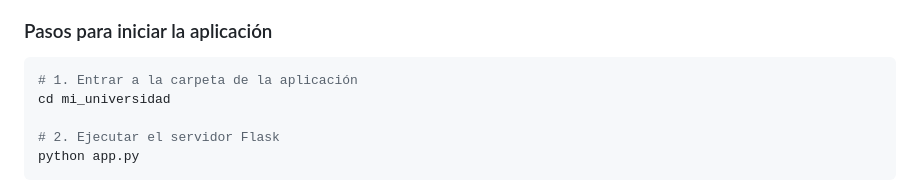
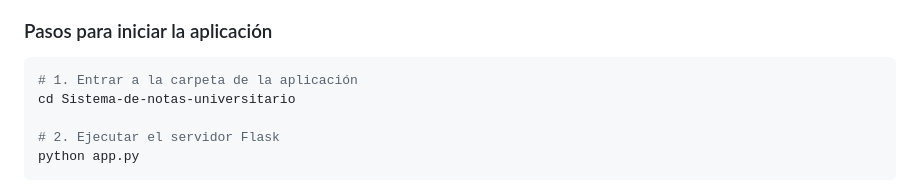
Before and after one commit to kevingarces315956/Sistema-de-notas-universitario, a Markdown page: README.md, the part around the change. GitHub-like rendering.

Commit message:
Update directory name in README instructions

````diff
--- a/README.md
+++ b/README.md
@@ -183,7 +183,7 @@ pip install -r mi_universidad/requirements.txt
 
 ```bash
 # 1. Entrar a la carpeta de la aplicación
-cd mi_universidad
+cd Sistema-de-notas-universitario
 
 # 2. Ejecutar el servidor Flask
 python app.py
````
